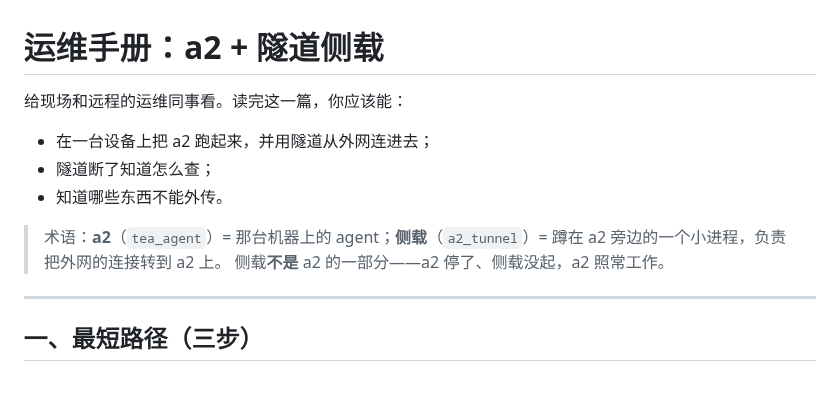
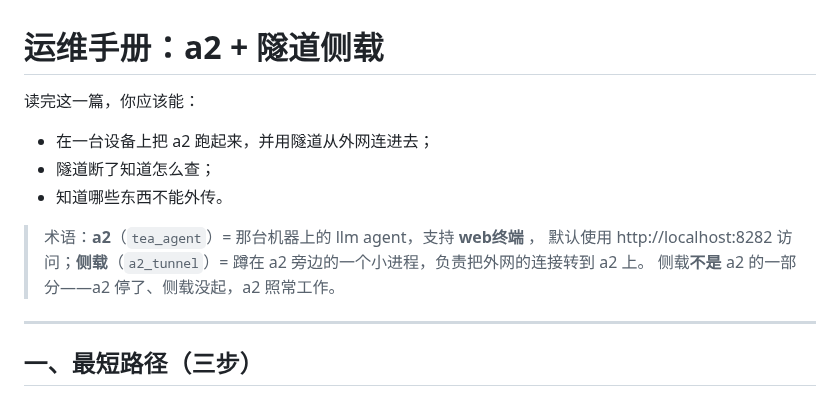
Before and after one commit to sunkwei/tea_a2, a Markdown page: docs/ops_manual.md, the part around one of its changes. GitHub-like rendering.

```diff
--- a/docs/ops_manual.md
+++ b/docs/ops_manual.md
@@ -1,14 +1,15 @@
 # 运维手册：a2 + 隧道侧载
 
-给现场和远程的运维同事看。读完这一篇，你应该能：
+读完这一篇，你应该能：
 
 - 在一台设备上把 a2 跑起来，并用隧道从外网连进去；
 - 隧道断了知道怎么查；
 - 知道哪些东西不能外传。
 
-> 术语：**a2**（`tea_agent`）= 那台机器上的 agent；**侧载**（`a2_tunnel`）=
+> 术语：**a2**（`tea_agent`）= 那台机器上的 llm agent，支持 **web终端** ， 默认使用 http://localhost:8282 访问；**侧载**（`a2_tunnel`）=
 > 蹲在 a2 旁边的一个小进程，负责把外网的连接转到 a2 上。
 > 侧载**不是** a2 的一部分——a2 停了、侧载没起，a2 照常工作。
+
 
 ---
 
```
Also changed, not shown: other parts of docs/ops_manual.md (+4 -61 lines).
